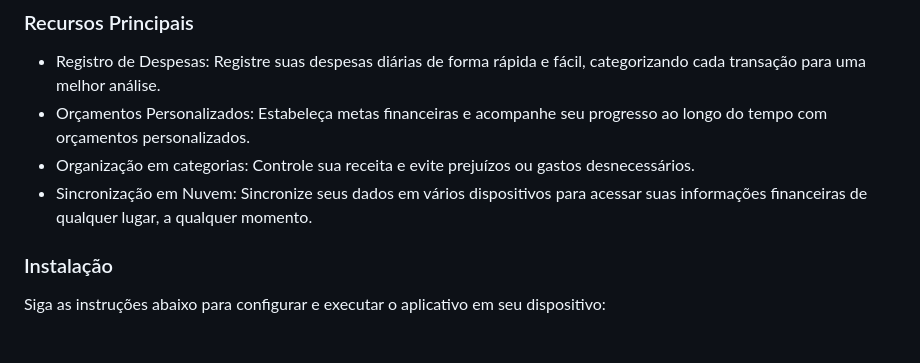
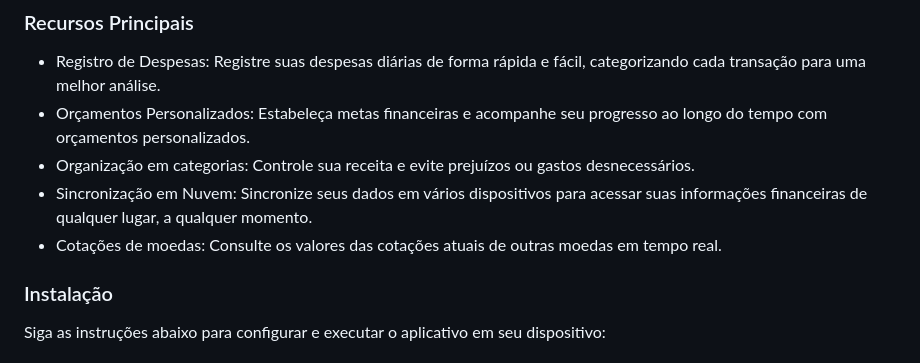
Before and after one commit to gustaf30/finance_app, a Markdown page: README.md, the part around the change. Rendered like a GitHub page.

```diff
--- a/README.md
+++ b/README.md
@@ -9,6 +9,7 @@ BUDGY é uma ferramenta projetada para ajudar você a acompanhar suas despesas,
 - Orçamentos Personalizados: Estabeleça metas financeiras e acompanhe seu progresso ao longo do tempo com orçamentos personalizados.
 - Organização em categorias: Controle sua receita e evite prejuízos ou gastos desnecessários.
 - Sincronização em Nuvem: Sincronize seus dados em vários dispositivos para acessar suas informações financeiras de qualquer lugar, a qualquer momento.
+- Cotações de moedas: Consulte os valores das cotações atuais de outras moedas em tempo real.
 
 ### Instalação
 Siga as instruções abaixo para configurar e executar o aplicativo em seu dispositivo:
```
